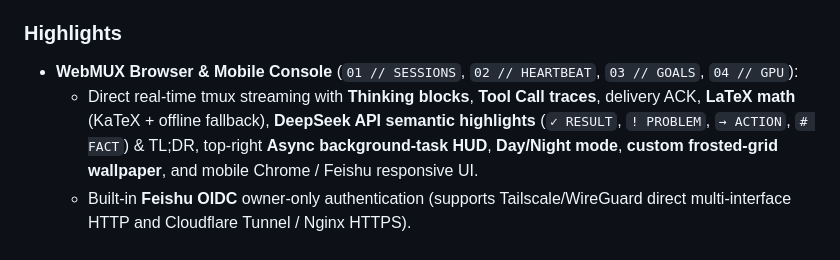
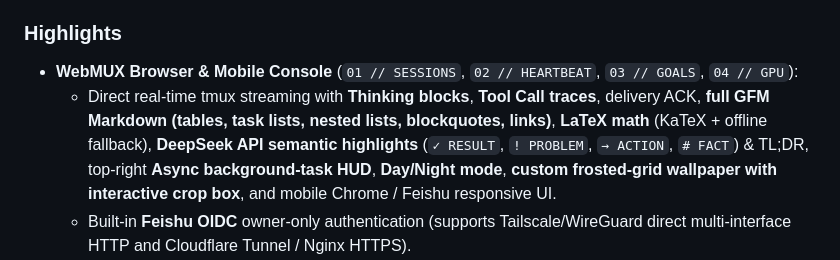
Before and after one commit to HandiYin/fmux, a Markdown page: README.md, the part around the change. Rendered like a GitHub page.

Commit message:
feat(web): add full GFM Markdown table rendering and interactive wallpaper crop box

```diff
--- a/README.md
+++ b/README.md
@@ -12,7 +12,7 @@ It runs on Linux and macOS, and on Windows with psmux or inside WSL.
 
 ### Highlights
 - **WebMUX Browser & Mobile Console** (`01 // SESSIONS`, `02 // HEARTBEAT`, `03 // GOALS`, `04 // GPU`):
-  - Direct real-time tmux streaming with **Thinking blocks**, **Tool Call traces**, delivery ACK, **LaTeX math** (KaTeX + offline fallback), **DeepSeek API semantic highlights** (`✓ RESULT`, `! PROBLEM`, `→ ACTION`, `# FACT`) & TL;DR, top-right **Async background-task HUD**, **Day/Night mode**, **custom frosted-grid wallpaper**, and mobile Chrome / Feishu responsive UI.
+  - Direct real-time tmux streaming with **Thinking blocks**, **Tool Call traces**, delivery ACK, **full GFM Markdown (tables, task lists, nested lists, blockquotes, links)**, **LaTeX math** (KaTeX + offline fallback), **DeepSeek API semantic highlights** (`✓ RESULT`, `! PROBLEM`, `→ ACTION`, `# FACT`) & TL;DR, top-right **Async background-task HUD**, **Day/Night mode**, **custom frosted-grid wallpaper with interactive crop box**, and mobile Chrome / Feishu responsive UI.
   - Built-in **Feishu OIDC** owner-only authentication (supports Tailscale/WireGuard direct multi-interface HTTP and Cloudflare Tunnel / Nginx HTTPS).
   - Native **Heartbeat** scheduled tasks (interval & 5-field cron), **Long-Horizon Goals** with designated supervisor check-ins, and **3-Cluster GPU Register** (`local` nvidia-smi + `gongji` live sync + `volc` leases).
 - **Feishu Bot Integration**:
```
Also changed, not shown: docs/webmux.zh.md (+2 -1 lines), docs/media/webmux-day.png, docs/media/webmux-gpu.png, docs/media/webmux-mobile.png, docs/media/webmux-night.png, 4 other files.
